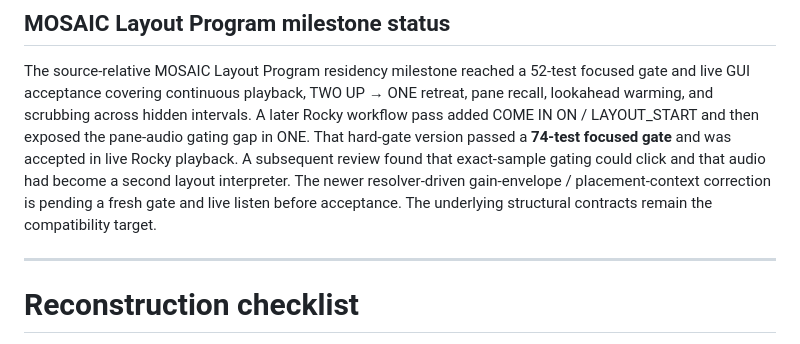
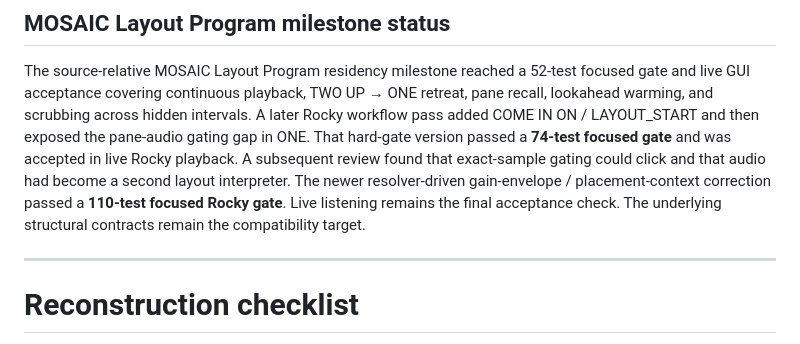
Before and after one commit to nathanfx330/R3nder-Pro, a Markdown page: docs/STRUCTURAL_COMPOSITION.md, the part around the change. Rendered like a GitHub page.

Commit message:
Record 110-test MOSAIC audio resolver gate

```diff
--- a/docs/STRUCTURAL_COMPOSITION.md
+++ b/docs/STRUCTURAL_COMPOSITION.md
@@ -793,8 +793,9 @@ the pane-audio gating gap in ONE. That hard-gate version passed a **74-test
 focused gate** and was accepted in live Rocky playback. A subsequent review
 found that exact-sample gating could click and that audio had become a second
 layout interpreter. The newer resolver-driven gain-envelope / placement-context
-correction is pending a fresh gate and live listen before acceptance. The
-underlying structural contracts remain the compatibility target.
+correction passed a **110-test focused Rocky gate**. Live listening remains the
+final acceptance check. The underlying structural contracts remain the
+compatibility target.
 
 ---
 
```
